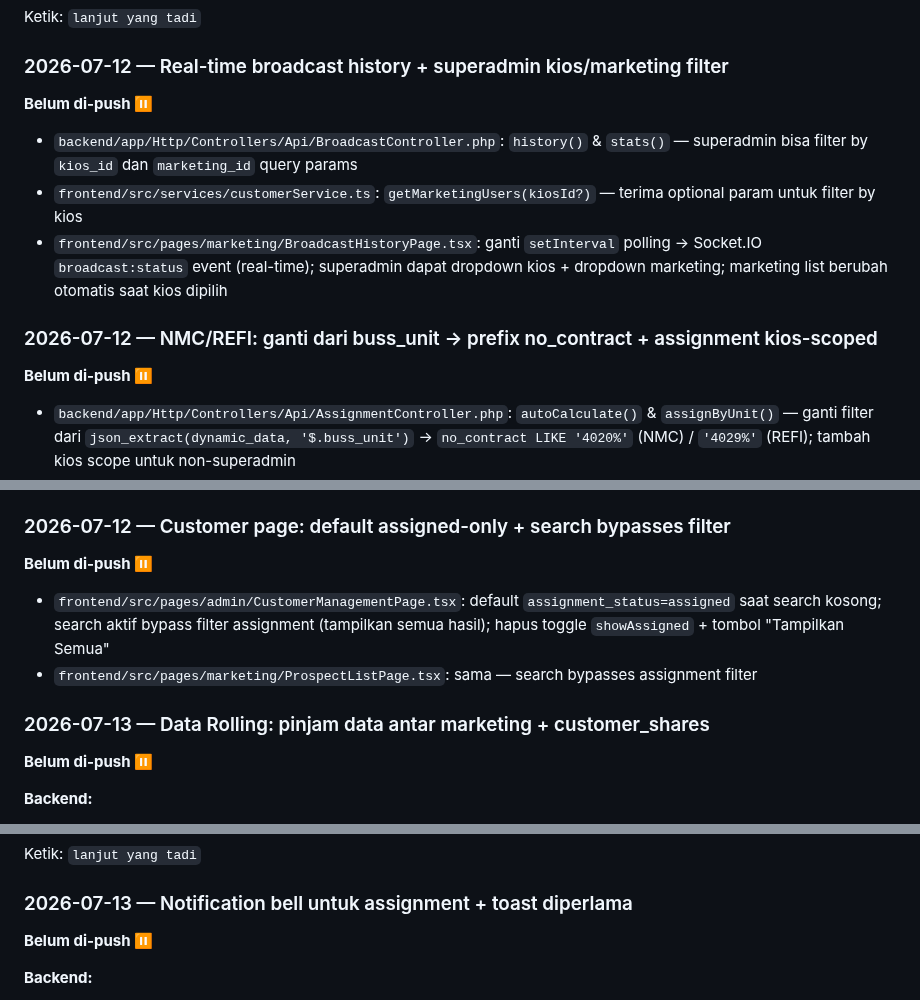
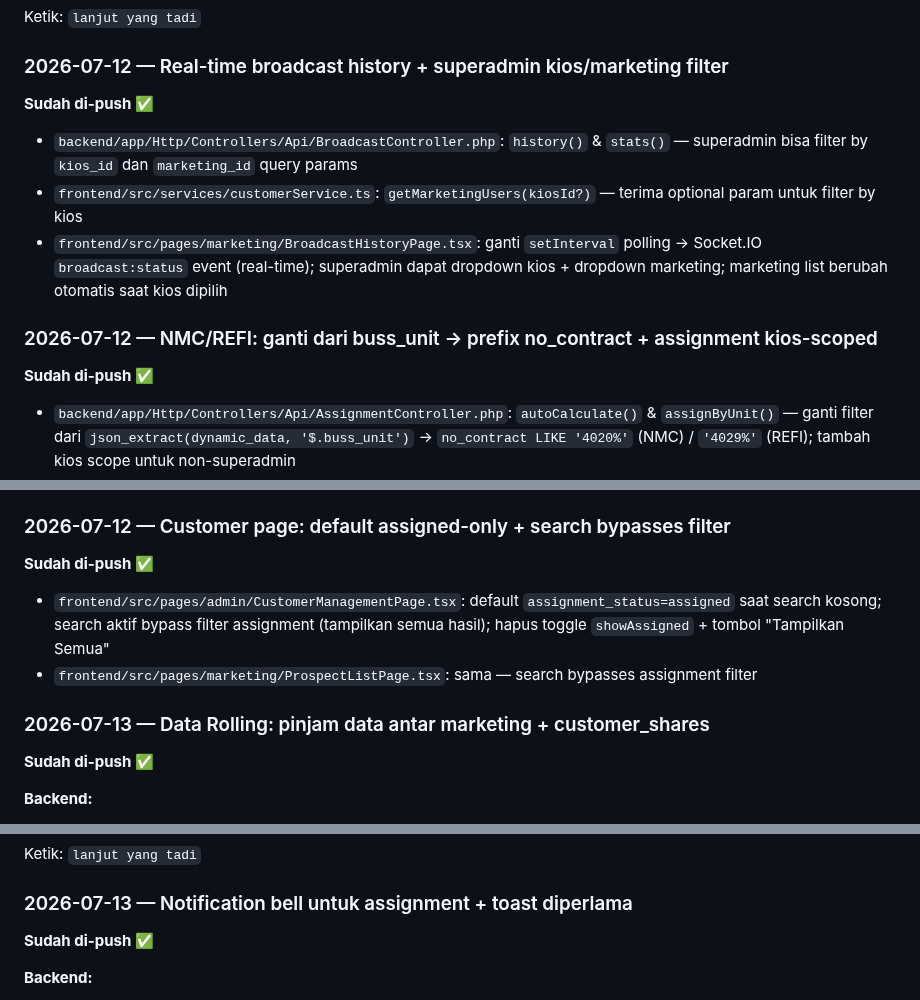
Before and after one commit to addinyas/fif-broadcast, a Markdown page: AGENTS.md, 3 parts joined by grey strips. Rendered like a GitHub page.

Commit message:
chore: update AGENTS.md — mark all sessions as pushed ✅

```diff
--- a/AGENTS.md
+++ b/AGENTS.md
@@ -468,14 +468,14 @@ Ketik: `lanjut yang tadi`
 
 ### 2026-07-12 — Real-time broadcast history + superadmin kios/marketing filter
 
-**Belum di-push ⏸️**
+**Sudah di-push ✅**
 - `backend/app/Http/Controllers/Api/BroadcastController.php`: `history()` & `stats()` — superadmin bisa filter by `kios_id` dan `marketing_id` query params
 - `frontend/src/services/customerService.ts`: `getMarketingUsers(kiosId?)` — terima optional param untuk filter by kios
 - `frontend/src/pages/marketing/BroadcastHistoryPage.tsx`: ganti `setInterval` polling → Socket.IO `broadcast:status` event (real-time); superadmin dapat dropdown kios + dropdown marketing; marketing list berubah otomatis saat kios dipilih
 
 ### 2026-07-12 — NMC/REFI: ganti dari buss_unit → prefix no_contract + assignment kios-scoped
 
-**Belum di-push ⏸️**
+**Sudah di-push ✅**
 - `backend/app/Http/Controllers/Api/AssignmentController.php`: `autoCalculate()` & `assignByUnit()` — ganti filter dari `json_extract(dynamic_data, '$.buss_unit')` → `no_contract LIKE '4020%'` (NMC) / `'4029%'` (REFI); tambah kios scope untuk non-superadmin
 - `backend/app/Http/Controllers/Api/CustomerController.php`: param `buss_unit` → `customer_type`; `templateDownload()` hapus kolom `BUSS_UNIT`, sample data `CON001` → `40200001`
 - `backend/app/Repositories/CustomerRepository.php`: filter `customer_type` → `no_contract LIKE` di `getAll()` & `getAssignedToMarketing()`
@@ -484,13 +484,13 @@ Ketik: `lanjut yang tadi`
 
 ### 2026-07-12 — Customer page: default assigned-only + search bypasses filter
 
-**Belum di-push ⏸️**
+**Sudah di-push ✅**
 - `frontend/src/pages/admin/CustomerManagementPage.tsx`: default `assignment_status=assigned` saat search kosong; search aktif bypass filter assignment (tampilkan semua hasil); hapus toggle `showAssigned` + tombol "Tampilkan Semua"
 - `frontend/src/pages/marketing/ProspectListPage.tsx`: sama — search bypasses assignment filter
 
 ### 2026-07-13 — Data Rolling: pinjam data antar marketing + customer_shares
 
-**Belum di-push ⏸️**
+**Sudah di-push ✅**
 
 **Backend:**
 - `backend/database/migrations/2026_07_13_000001_create_customer_shares_table.php`: tabel `customer_shares` (customer_id, from_marketing_id, to_marketing_id, status, share_type, shared_count, requested_by, approved_by, timestamps)
@@ -514,7 +514,7 @@ Ketik: `lanjut yang tadi`
 
 ### 2026-07-13 — Notification bell untuk assignment + toast diperlama
 
-**Belum di-push ⏸️**
+**Sudah di-push ✅**
 
 **Backend:**
 - `backend/database/migrations/2026_07_13_000002_create_notifications_table.php`: tabel `notifications` (user_id, type, title, message, data JSON, read_at, timestamps) + index `[user_id, read_at]`
```
Also changed, not shown: other parts of AGENTS.md (+3 -3 lines).
